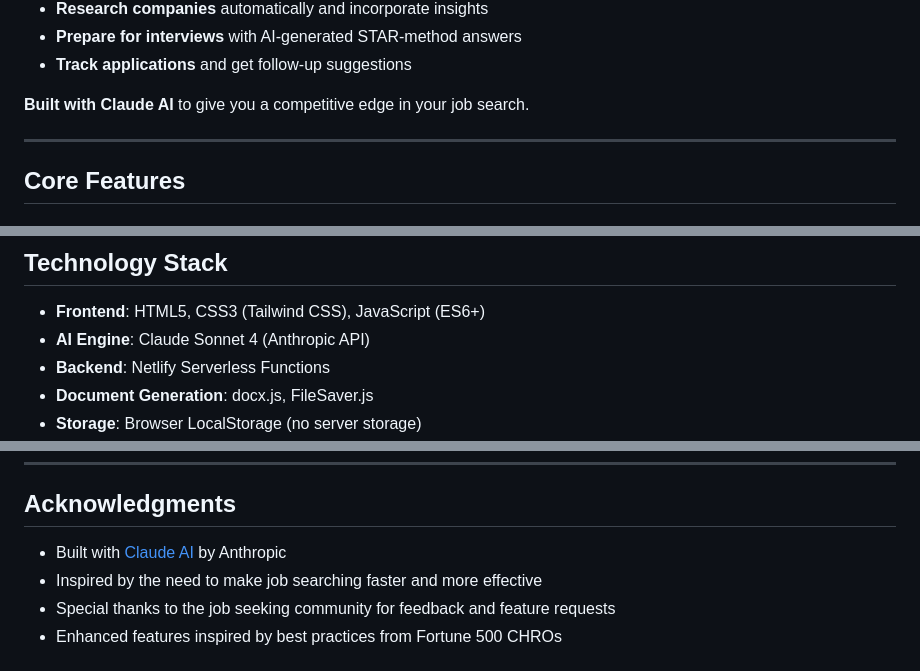
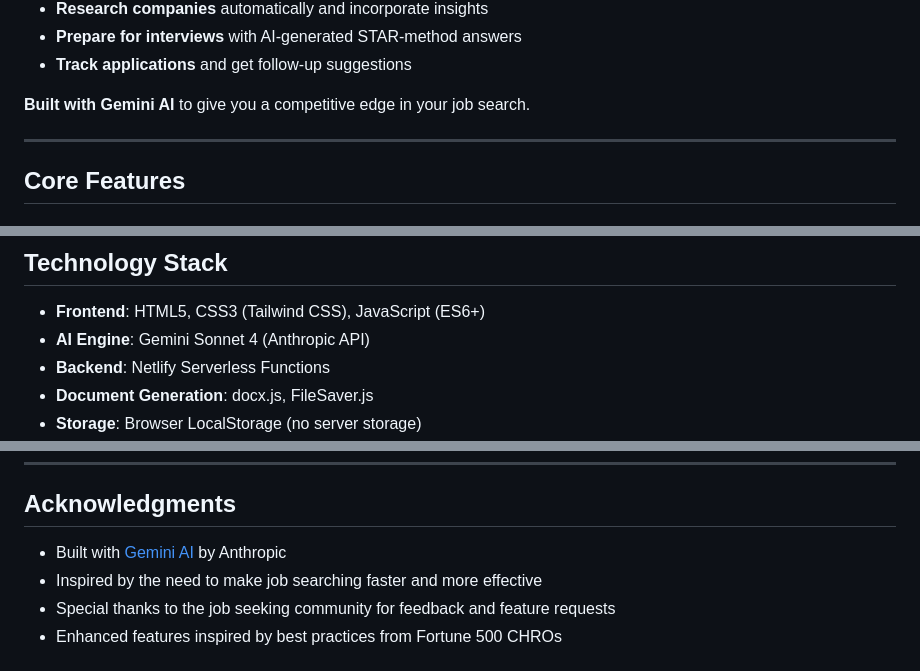
Before and after one commit to Oluwatosin-Babatunde/careerforge, a Markdown page: README.md, 3 parts joined by grey strips. Drawn GitHub-style.

Commit message:
Update AI references from Claude to Gemini

```diff
--- a/README.md
+++ b/README.md
@@ -23,7 +23,7 @@ CareerForge is a comprehensive AI-powered job search platform that helps job see
 - **Prepare for interviews** with AI-generated STAR-method answers
 - **Track applications** and get follow-up suggestions
 
-**Built with Claude AI** to give you a competitive edge in your job search.
+**Built with Gemini AI** to give you a competitive edge in your job search.
 
 ---
 
@@ -132,7 +132,7 @@ CareerForge is a comprehensive AI-powered job search platform that helps job see
 ## **Technology Stack**
 
 - **Frontend**: HTML5, CSS3 (Tailwind CSS), JavaScript (ES6+)
-- **AI Engine**: Claude Sonnet 4 (Anthropic API)
+- **AI Engine**: Gemini Sonnet 4 (Anthropic API)
 - **Backend**: Netlify Serverless Functions
 - **Document Generation**: docx.js, FileSaver.js
 - **Storage**: Browser LocalStorage (no server storage)
@@ -280,7 +280,7 @@ This project is licensed under the MIT License - see the [LICENSE](LICENSE) file
 
 ## **Acknowledgments**
 
-- Built with [Claude AI](https://claude.ai) by Anthropic
+- Built with [Gemini AI](https://Gemini.ai) by Anthropic
 - Inspired by the need to make job searching faster and more effective
 - Special thanks to the job seeking community for feedback and feature requests
 - Enhanced features inspired by best practices from Fortune 500 CHROs
```
